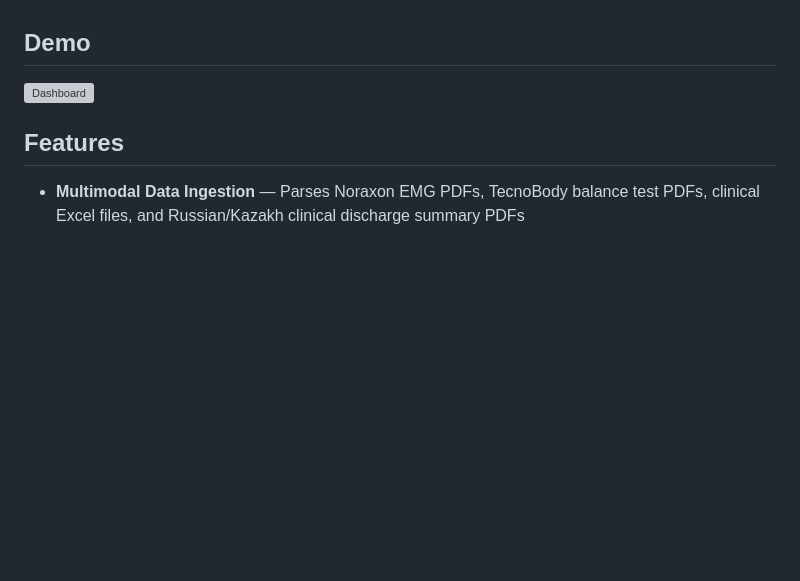
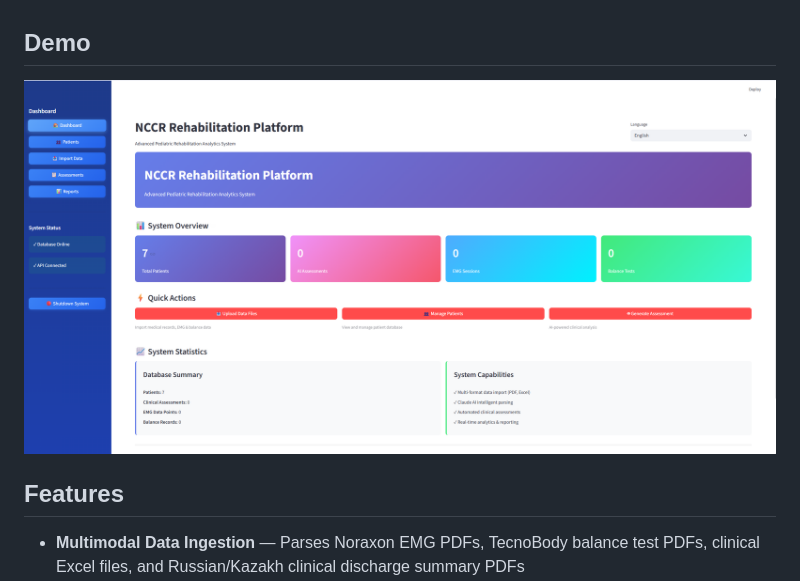
Before and after one commit to Ihtesham-star/NCCR_AI_Rehab_Platform, a Markdown page: README.md, the part around the change. Rendered like a GitHub page; blank space fills up the shorter version; grey boxes are pictures that could not be loaded.

```diff
--- a/README.md
+++ b/README.md
@@ -19,7 +19,7 @@ Clinicians at NCCR collect data from multiple sources — EMG machines, balance
 - Provides a clinician-facing dashboard for patient management and reporting
 
 ## Demo
-![Dashboard](static/dashboard.png)
+![Dashboard](static/Dashboard.png)
 
 ## Features
 
```
